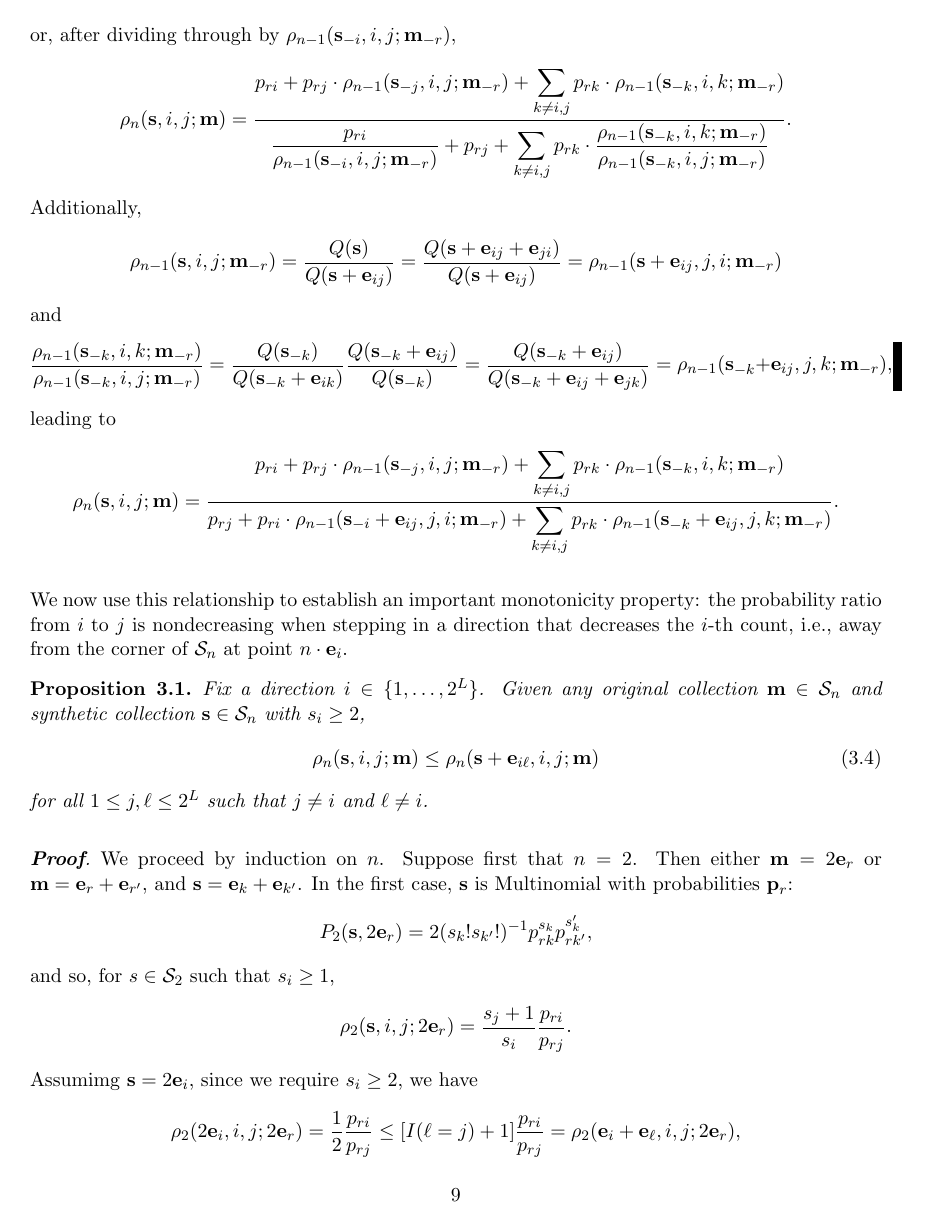
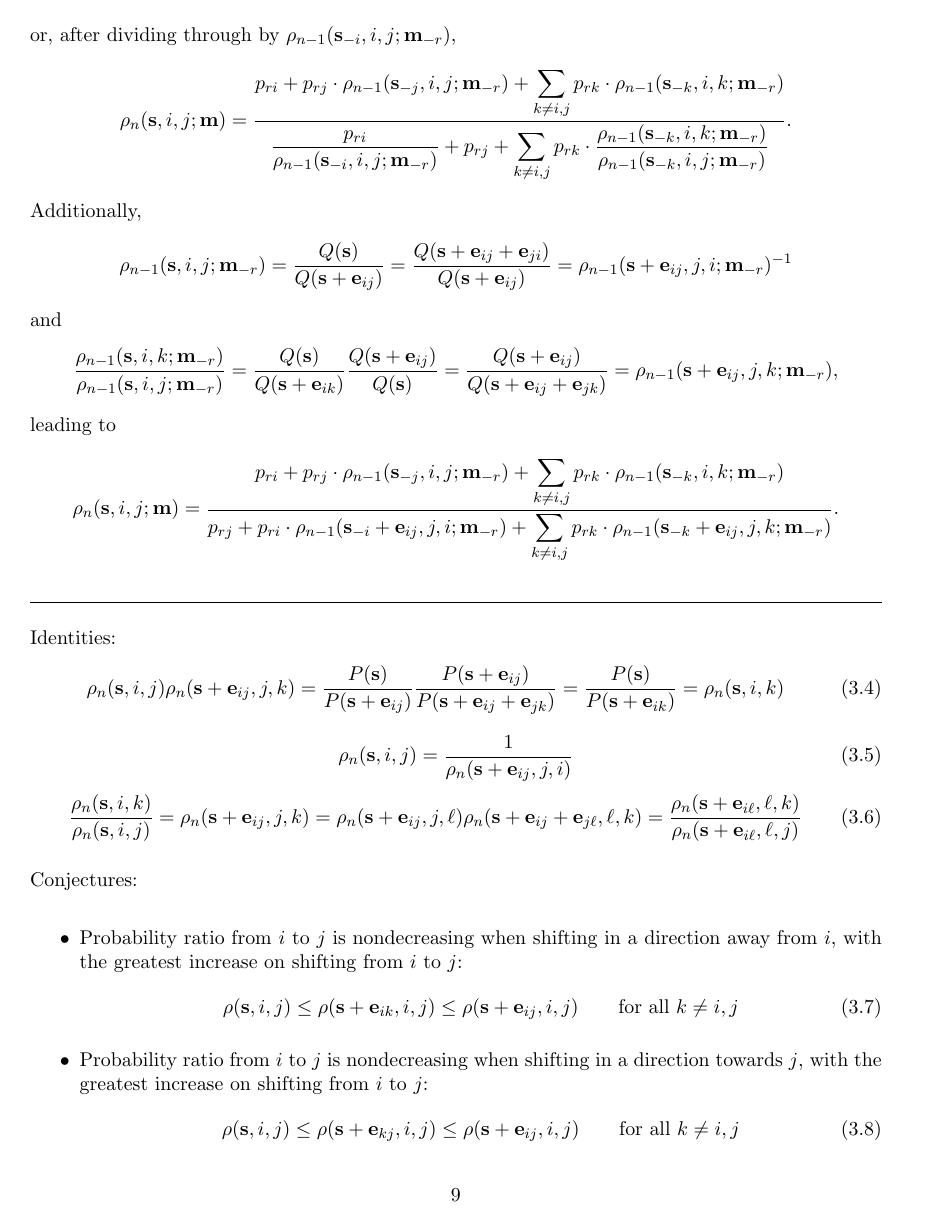
Before and after one commit to mozilla/k-randomization, a LaTeX document (notes/krand_notes.tex): page 9 of 23. Compiled offline with pdfLaTeX.

Commit message:
More PR algebra

```diff
--- a/notes/krand_notes.tex
+++ b/notes/krand_notes.tex
@@ -503,14 +503,14 @@ p_{ri} + p_{rj}\cdot\rho_{n-1}(\sv_{-j}, i, j; \mv_{-r}) +
 Additionally,
 \[ \rho_{n-1}(\sv, i, j; \mv_{-r}) = \frac{Q(\sv)}{Q(\sv + \ev_{ij})} =
 \frac{Q(\sv + \ev_{ij} + \ev_{ji})}{Q(\sv + \ev_{ij})} =
-\rho_{n-1}(\sv + \ev_{ij}, j, i; \mv_{-r}) \]
+\inv{\rho_{n-1}(\sv + \ev_{ij}, j, i; \mv_{-r})} \]
 and
-\[ \frac{\rho_{n-1}(\sv_{-k}, i, k; \mv_{-r})}{
-\rho_{n-1}(\sv_{-k}, i, j; \mv_{-r})} =
-\frac{Q(\sv_{-k})}{Q(\sv_{-k} + \ev_{ik})}
-\frac{Q(\sv_{-k} + \ev_{ij})}{Q(\sv_{-k})} =
-\frac{Q(\sv_{-k} + \ev_{ij})}{Q(\sv_{-k} + \ev_{ij} + \ev_{jk})} =
-\rho_{n-1}(\sv_{-k} + \ev_{ij}, j, k; \mv_{-r}),
+\[ \frac{\rho_{n-1}(\sv, i, k; \mv_{-r})}{
+\rho_{n-1}(\sv, i, j; \mv_{-r})} =
+\frac{Q(\sv)}{Q(\sv + \ev_{ik})}
+\frac{Q(\sv + \ev_{ij})}{Q(\sv)} =
+\frac{Q(\sv + \ev_{ij})}{Q(\sv + \ev_{ij} + \ev_{jk})} =
+\rho_{n-1}(\sv + \ev_{ij}, j, k; \mv_{-r}),
 \]
 leading to
 \begin{equation*}
@@ -522,6 +522,39 @@ p_{rj} + p_{ri}\cdot\rho_{n-1}(\sv_{-i} + \ev_{ij}, j, i; \mv_{-r}) +
 \rho_{n-1}(\sv_{-k} + \ev_{ij}, j, k; \mv_{-r}) }.
 \end{equation*}
 
+\hrulefill
+
+Identities:
+\begin{equation}
+\rho_n(\sv, i, j)\rho_n(\sv + \ev_{ij}, j, k) =
+\frac{P(\sv)}{P(\sv + \ev_{ij})}
+\frac{P(\sv + \ev_{ij})}{P(\sv + \ev_{ij} + \ev_{jk})} =
+\frac{P(\sv)}{P(\sv + \ev_{ik})} = \rho_n(\sv, i, k)
+\end{equation}
+\begin{equation}
+\rho_n(\sv, i, j) = \frac{1}{\rho_n(\sv + \ev_{ij}, j, i)}
+\end{equation}
+\begin{equation}
+\frac{\rho_n(\sv, i, k)}{\rho_n(\sv, i, j)} = \rho_n(\sv + \ev_{ij}, j, k) =
+\rho_n(\sv + \ev_{ij}, j, \ell)\rho_n(\sv + \ev_{ij} + \ev_{j\ell}, \ell, k) =
+\frac{\rho_n(\sv + \ev_{i\ell}, \ell, k)}{\rho_n(\sv + \ev_{i\ell}, \ell, j)}
+\end{equation}
+
+Conjectures:
+\begin{itemize}
+\item Probability ratio from $i$ to $j$ is nondecreasing when shifting in a
+direction away from $i$, with the greatest increase on shifting from $i$ to $j$:
+\begin{equation}
+\rho(\sv, i, j) \leq \rho(\sv + \ev_{ik}, i, j) \leq
+\rho(\sv + \ev_{ij}, i, j) \qquad\text{for all } k \neq i,j
+\end{equation}
+\item Probability ratio from $i$ to $j$ is nondecreasing when shifting in a
+direction towards $j$, with the greatest increase on shifting from $i$ to $j$:
+\begin{equation}
+\rho(\sv, i, j) \leq \rho(\sv + \ev_{kj}, i, j) \leq
+\rho(\sv + \ev_{ij}, i, j) \qquad\text{for all } k \neq i,j
+\end{equation}
+\end{itemize}
 
 We now use this relationship to establish an important monotonicity property:
 the probability ratio from $i$ to $j$ is nondecreasing when stepping in a
```
Also changed, not shown: notes/krand_notes.pdf.
